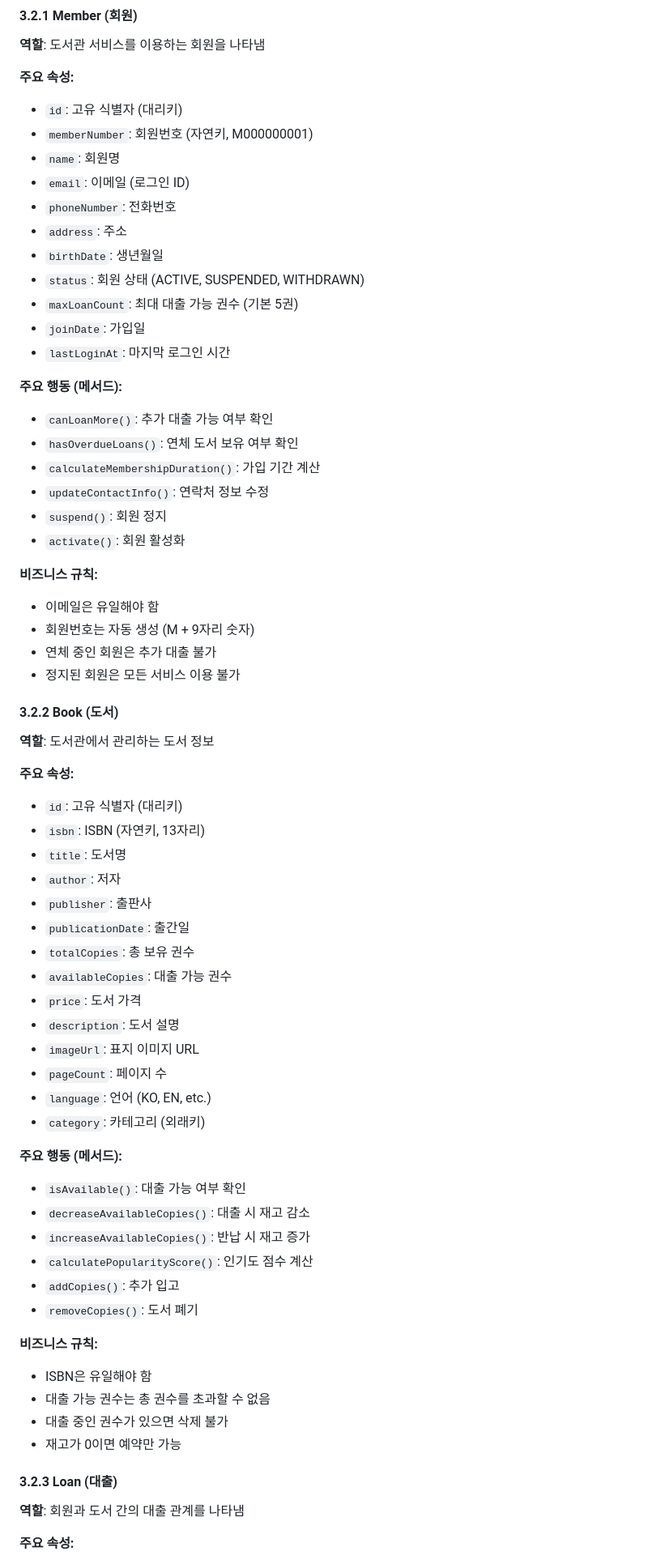
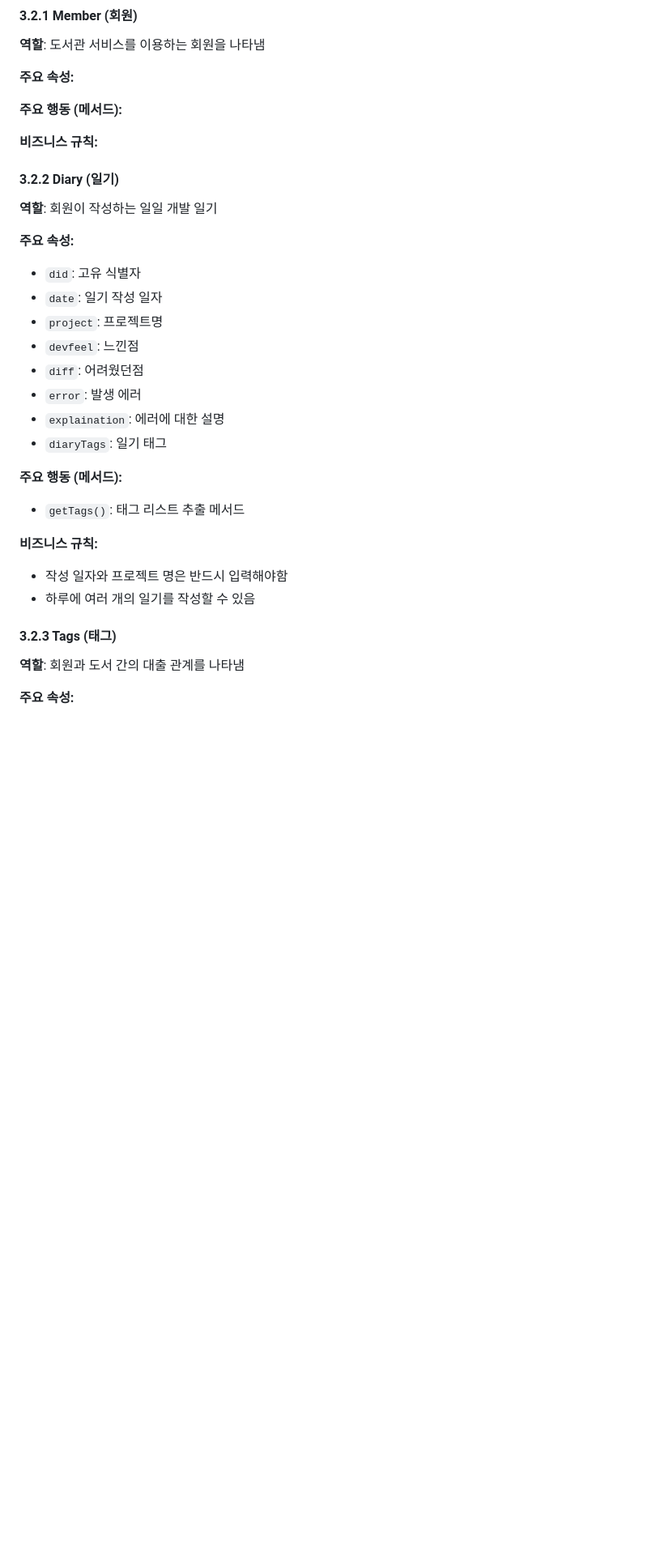
Before and after one commit to WorkSpaceForHanmg/MiniProject2, a Markdown page: 도메인설계서.md, the part around one of its changes. Shown at 81% size. Rendered like a GitHub page; blank space fills up the shorter version.

```diff
--- a/도메인설계서.md
+++ b/도메인설계서.md
@@ -100,66 +100,36 @@ graph TD
 **역할**: 도서관 서비스를 이용하는 회원을 나타냄
 
 **주요 속성:**
-- `id`: 고유 식별자 (대리키)
-- `memberNumber`: 회원번호 (자연키, M000000001)
-- `name`: 회원명
-- `email`: 이메일 (로그인 ID)
-- `phoneNumber`: 전화번호
-- `address`: 주소
-- `birthDate`: 생년월일
-- `status`: 회원 상태 (ACTIVE, SUSPENDED, WITHDRAWN)
-- `maxLoanCount`: 최대 대출 가능 권수 (기본 5권)
-- `joinDate`: 가입일
-- `lastLoginAt`: 마지막 로그인 시간
+
 
 **주요 행동 (메서드):**
-- `canLoanMore()`: 추가 대출 가능 여부 확인
-- `hasOverdueLoans()`: 연체 도서 보유 여부 확인
-- `calculateMembershipDuration()`: 가입 기간 계산
-- `updateContactInfo()`: 연락처 정보 수정
-- `suspend()`: 회원 정지
-- `activate()`: 회원 활성화
+
 
 **비즈니스 규칙:**
-- 이메일은 유일해야 함
-- 회원번호는 자동 생성 (M + 9자리 숫자)
-- 연체 중인 회원은 추가 대출 불가
-- 정지된 회원은 모든 서비스 이용 불가
 
-#### 3.2.2 Book (도서)
-**역할**: 도서관에서 관리하는 도서 정보
+
+#### 3.2.2 Diary (일기)
+**역할**: 회원이 작성하는 일일 개발 일기
 
 **주요 속성:**
-- `id`: 고유 식별자 (대리키)
-- `isbn`: ISBN (자연키, 13자리)
-- `title`: 도서명
-- `author`: 저자
-- `publisher`: 출판사
-- `publicationDate`: 출간일
-- `totalCopies`: 총 보유 권수
-- `availableCopies`: 대출 가능 권수
-- `price`: 도서 가격
-- `description`: 도서 설명
-- `imageUrl`: 표지 이미지 URL
-- `pageCount`: 페이지 수
-- `language`: 언어 (KO, EN, etc.)
-- `category`: 카테고리 (외래키)
+- `did`: 고유 식별자
+- `date`: 일기 작성 일자
+- `project`: 프로젝트명
+- `devfeel`: 느낀점
+- `diff`: 어려웠던점
+- `error`: 발생 에러
+- `explaination`: 에러에 대한 설명
+- `diaryTags`: 일기 태그
+
 
 **주요 행동 (메서드):**
-- `isAvailable()`: 대출 가능 여부 확인
-- `decreaseAvailableCopies()`: 대출 시 재고 감소
-- `increaseAvailableCopies()`: 반납 시 재고 증가
-- `calculatePopularityScore()`: 인기도 점수 계산
-- `addCopies()`: 추가 입고
-- `removeCopies()`: 도서 폐기
+- `getTags()`: 태그 리스트 추출 메서드
 
 **비즈니스 규칙:**
-- ISBN은 유일해야 함
-- 대출 가능 권수는 총 권수를 초과할 수 없음
-- 대출 중인 권수가 있으면 삭제 불가
-- 재고가 0이면 예약만 가능
+- 작성 일자와 프로젝트 명은 반드시 입력해야함
+- 하루에 여러 개의 일기를 작성할 수 있음
 
-#### 3.2.3 Loan (대출)
+#### 3.2.3 Tags (태그)
 **역할**: 회원과 도서 간의 대출 관계를 나타냄
 
 **주요 속성:**
```
Also changed, not shown: other parts of 도메인설계서.md (+34 -94 lines).
